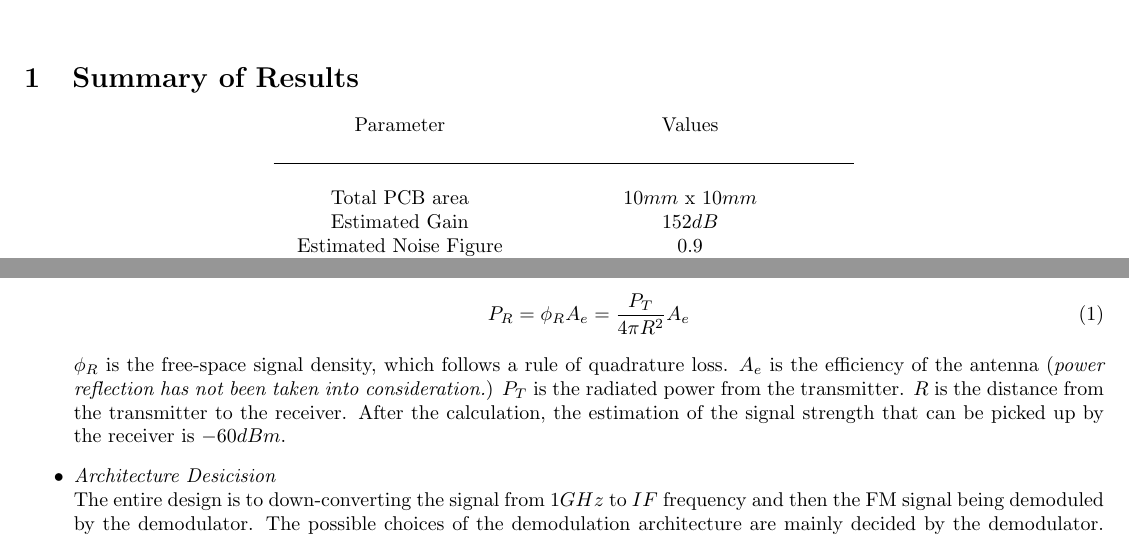
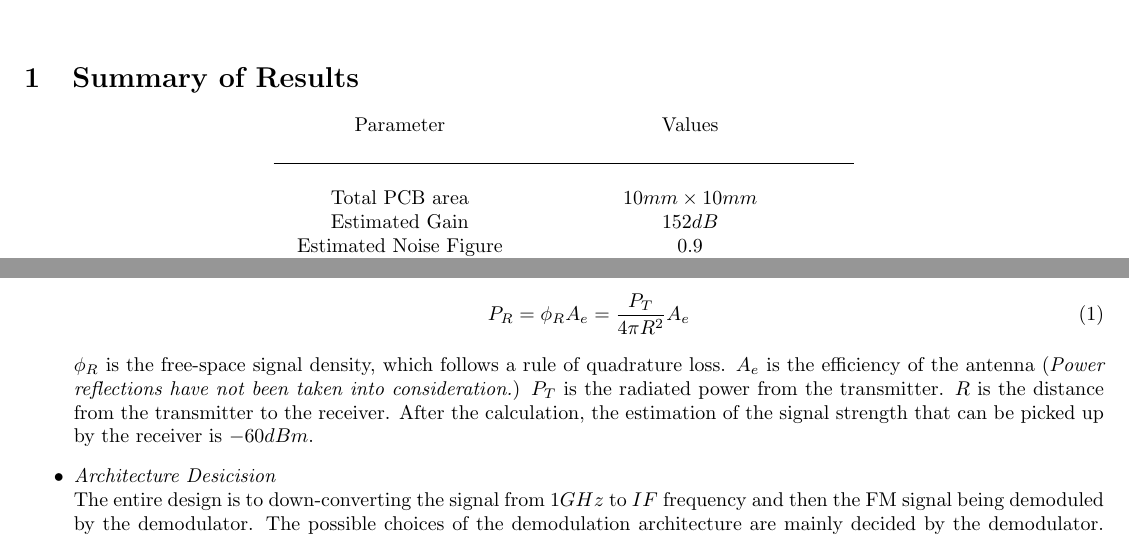
Before and after one commit to byzhou/ec782, a LaTeX document (report/pre_order.tex): two parts of page 1 of 5, joined at a grey line, cut so that both start at the same text. Compiled offline with pdfLaTeX.

Commit message:
AUTOCOMMIT bobzhou@engineering-grid2:Mon Nov  3 17:01:32 EST 2014

```diff
--- a/report/pre_order.tex
+++ b/report/pre_order.tex
@@ -39,7 +39,7 @@
 \begin{center}
     \begin{tabular}{c c}
         Parameter & Values \\ \\ \hline \\
-        Total PCB area & $10mm$ x $10mm$ \\
+        Total PCB area & $10mm \times 10mm$ \\
         Estimated Gain & $152dB$ \\
         Estimated Noise Figure & $0.9$ \\
         Total Cost & $\$153 $ (Excluding SMA Connectors)   \\
@@ -71,7 +71,7 @@ Thus, the entire receiver design flow follows the steps below:
             \end{equation}
             $\phi_{R}$ is the free-space signal density, which follows a rule of
             quadrature loss. $A_{e}$ is the efficiency of the antenna
-            (\textit{power reflection has not been taken into consideration.})
+            (\textit{Power reflections have not been taken into consideration.})
             $P_{T}$ is the radiated power from the transmitter. $R$ is the
             distance from the transmitter to the receiver. After the
             calculation, the estimation of the signal strength that can be
```
